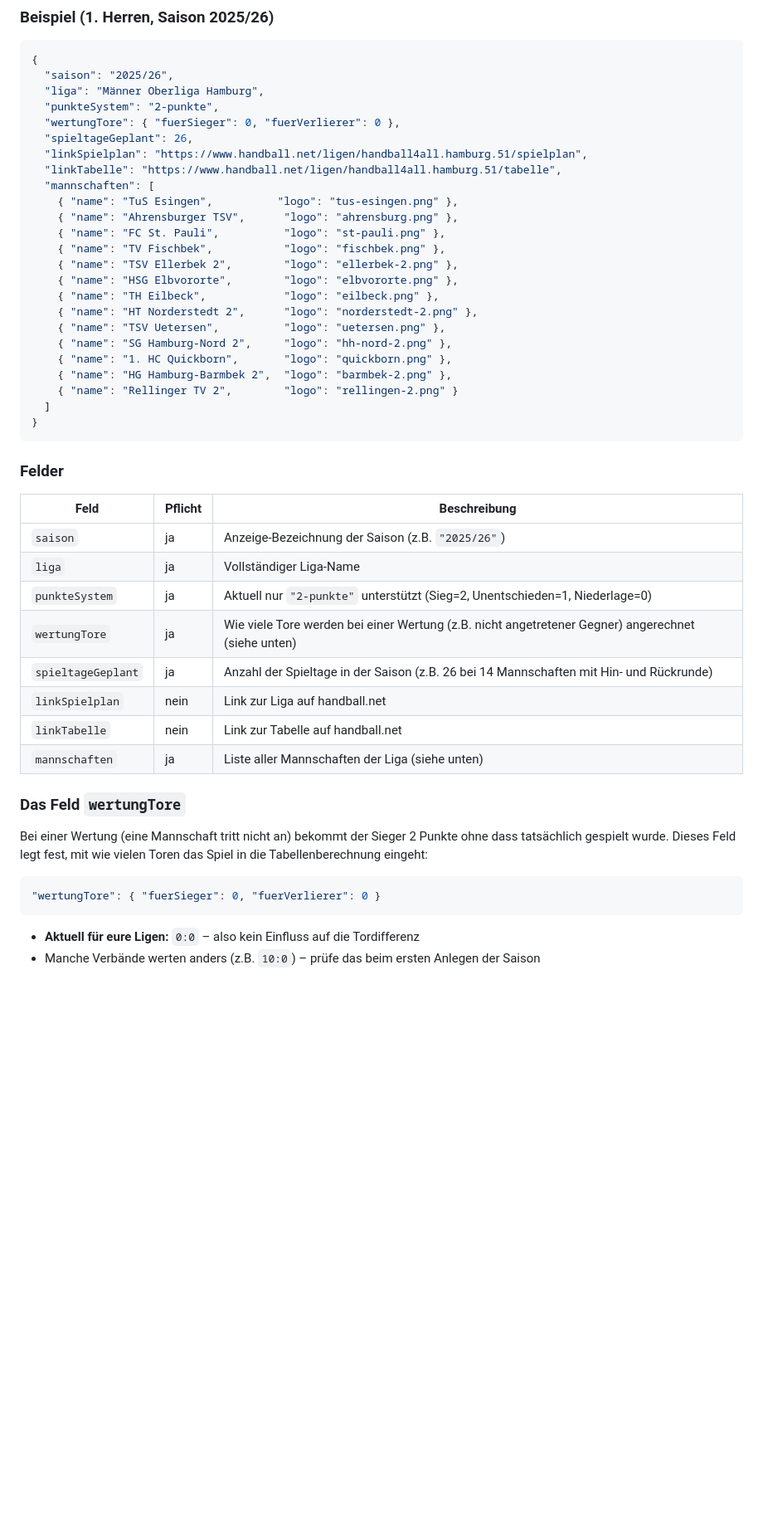
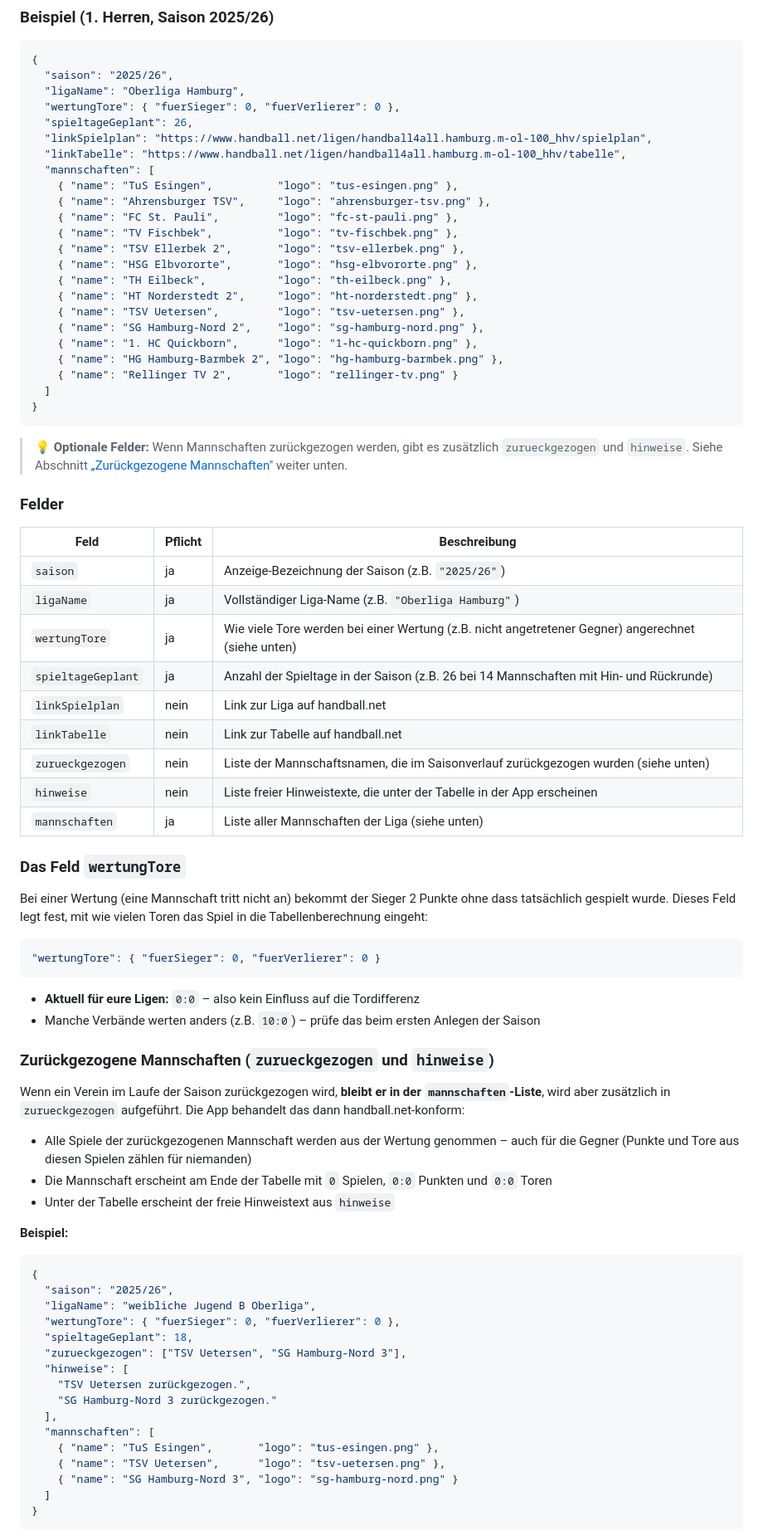
Before and after one commit to FaabNatiC/tus-esingen-handball-app, a Markdown page: data/README.md, the part around one of its changes. Shown at 83% size. Drawn GitHub-style; blank space fills up the shorter version.

Commit message:
docs: README aktualisieren auf Stand 0.7.4
- meta.json-Beispiel: liga → ligaName, punkteSystem entfernt,
  Logo-Dateinamen auf die echten Pfade korrigiert
- Neue Sektion "Zurückgezogene Mannschaften" mit Beispiel und
  Stolperfallen-Hinweisen
- Felder-Tabelle der meta.json ergänzt um zurueckgezogen und hinweise
- Inhaltsverzeichnis um neuen Workflow ergänzt
- Workflow "Mannschaft zieht sich zurück" passt jetzt zu Feature 0.7.4

````diff
--- a/data/README.md
+++ b/data/README.md
@@ -773,41 +774,43 @@ Diese Datei beschreibt die **Liga und Saison** einer Mannschaft: In welcher Liga
 ```json
 {
   "saison": "2025/26",
-  "liga": "Männer Oberliga Hamburg",
-  "punkteSystem": "2-punkte",
+  "ligaName": "Oberliga Hamburg",
   "wertungTore": { "fuerSieger": 0, "fuerVerlierer": 0 },
   "spieltageGeplant": 26,
-  "linkSpielplan": "https://www.handball.net/ligen/handball4all.hamburg.51/spielplan",
-  "linkTabelle": "https://www.handball.net/ligen/handball4all.hamburg.51/tabelle",
+  "linkSpielplan": "https://www.handball.net/ligen/handball4all.hamburg.m-ol-100_hhv/spielplan",
+  "linkTabelle": "https://www.handball.net/ligen/handball4all.hamburg.m-ol-100_hhv/tabelle",
   "mannschaften": [
     { "name": "TuS Esingen",          "logo": "tus-esingen.png" },
-    { "name": "Ahrensburger TSV",      "logo": "ahrensburg.png" },
-    { "name": "FC St. Pauli",          "logo": "st-pauli.png" },
-    { "name": "TV Fischbek",           "logo": "fischbek.png" },
-    { "name": "TSV Ellerbek 2",        "logo": "ellerbek-2.png" },
-    { "name": "HSG Elbvororte",        "logo": "elbvororte.png" },
-    { "name": "TH Eilbeck",            "logo": "eilbeck.png" },
-    { "name": "HT Norderstedt 2",      "logo": "norderstedt-2.png" },
-    { "name": "TSV Uetersen",          "logo": "uetersen.png" },
-    { "name": "SG Hamburg-Nord 2",     "logo": "hh-nord-2.png" },
-    { "name": "1. HC Quickborn",       "logo": "quickborn.png" },
-    { "name": "HG Hamburg-Barmbek 2",  "logo": "barmbek-2.png" },
-    { "name": "Rellinger TV 2",        "logo": "rellingen-2.png" }
+    { "name": "Ahrensburger TSV",     "logo": "ahrensburger-tsv.png" },
+    { "name": "FC St. Pauli",         "logo": "fc-st-pauli.png" },
+    { "name": "TV Fischbek",          "logo": "tv-fischbek.png" },
+    { "name": "TSV Ellerbek 2",       "logo": "tsv-ellerbek.png" },
+    { "name": "HSG Elbvororte",       "logo": "hsg-elbvororte.png" },
+    { "name": "TH Eilbeck",           "logo": "th-eilbeck.png" },
+    { "name": "HT Norderstedt 2",     "logo": "ht-norderstedt.png" },
+    { "name": "TSV Uetersen",         "logo": "tsv-uetersen.png" },
+    { "name": "SG Hamburg-Nord 2",    "logo": "sg-hamburg-nord.png" },
+    { "name": "1. HC Quickborn",      "logo": "1-hc-quickborn.png" },
+    { "name": "HG Hamburg-Barmbek 2", "logo": "hg-hamburg-barmbek.png" },
+    { "name": "Rellinger TV 2",       "logo": "rellinger-tv.png" }
   ]
 }
 ```
 
+> 💡 **Optionale Felder:** Wenn Mannschaften zurückgezogen werden, gibt es zusätzlich `zurueckgezogen` und `hinweise`. Siehe Abschnitt [„Zurückgezogene Mannschaften"](#zurückgezogene-mannschaften-zurueckgezogen-und-hinweise) weiter unten.
+
 ### Felder
 
 | Feld | Pflicht | Beschreibung |
 |---|---|---|
 | `saison` | ja | Anzeige-Bezeichnung der Saison (z.B. `"2025/26"`) |
-| `liga` | ja | Vollständiger Liga-Name |
-| `punkteSystem` | ja | Aktuell nur `"2-punkte"` unterstützt (Sieg=2, Unentschieden=1, Niederlage=0) |
+| `ligaName` | ja | Vollständiger Liga-Name (z.B. `"Oberliga Hamburg"`) |
 | `wertungTore` | ja | Wie viele Tore werden bei einer Wertung (z.B. nicht angetretener Gegner) angerechnet (siehe unten) |
 | `spieltageGeplant` | ja | Anzahl der Spieltage in der Saison (z.B. 26 bei 14 Mannschaften mit Hin- und Rückrunde) |
 | `linkSpielplan` | nein | Link zur Liga auf handball.net |
 | `linkTabelle` | nein | Link zur Tabelle auf handball.net |
+| `zurueckgezogen` | nein | Liste der Mannschaftsnamen, die im Saisonverlauf zurückgezogen wurden (siehe unten) |
+| `hinweise` | nein | Liste freier Hinweistexte, die unter der Tabelle in der App erscheinen |
 | `mannschaften` | ja | Liste aller Mannschaften der Liga (siehe unten) |
 
 ### Das Feld `wertungTore`
@@ -820,3 +823,33 @@ Bei einer Wertung (eine Mannschaft tritt nicht an) bekommt der Sieger 2 Punkte o
 
 - **Aktuell für eure Ligen:** `0:0` – also kein Einfluss auf die Tordifferenz
 - Manche Verbände werten anders (z.B. `10:0`) – prüfe das beim ersten Anlegen der Saison
+
+### Zurückgezogene Mannschaften (`zurueckgezogen` und `hinweise`)
+
+Wenn ein Verein im Laufe der Saison zurückgezogen wird, **bleibt er in der `mannschaften`-Liste**, wird aber zusätzlich in `zurueckgezogen` aufgeführt. Die App behandelt das dann handball.net-konform:
+
+- Alle Spiele der zurückgezogenen Mannschaft werden aus der Wertung genommen – auch für die Gegner (Punkte und Tore aus diesen Spielen zählen für niemanden)
+- Die Mannschaft erscheint am Ende der Tabelle mit `0` Spielen, `0:0` Punkten und `0:0` Toren
+- Unter der Tabelle erscheint der freie Hinweistext aus `hinweise`
+
+**Beispiel:**
+
+```json
+{
+  "saison": "2025/26",
+  "ligaName": "weibliche Jugend B Oberliga",
+  "wertungTore": { "fuerSieger": 0, "fuerVerlierer": 0 },
+  "spieltageGeplant": 18,
+  "zurueckgezogen": ["TSV Uetersen", "SG Hamburg-Nord 3"],
+  "hinweise": [
+    "TSV Uetersen zurückgezogen.",
+    "SG Hamburg-Nord 3 zurückgezogen."
+  ],
+  "mannschaften": [
+    { "name": "TuS Esingen",       "logo": "tus-esingen.png" },
+    { "name": "TSV Uetersen",      "logo": "tsv-uetersen.png" },
+    { "name": "SG Hamburg-Nord 3", "logo": "sg-hamburg-nord.png" }
+  ]
+}
+```
+
````
Also changed, not shown: other parts of data/README.md (+8 -2 lines).
